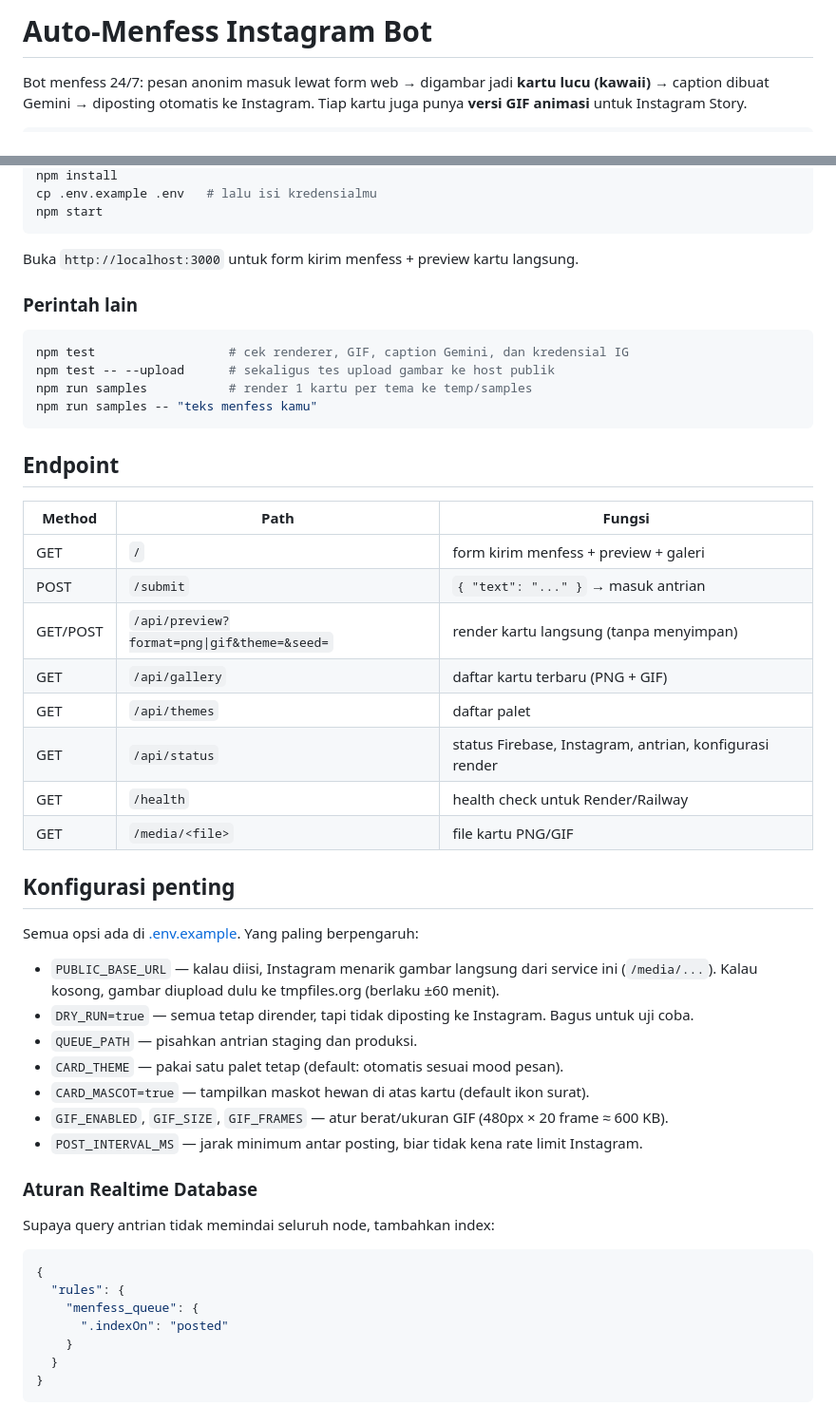
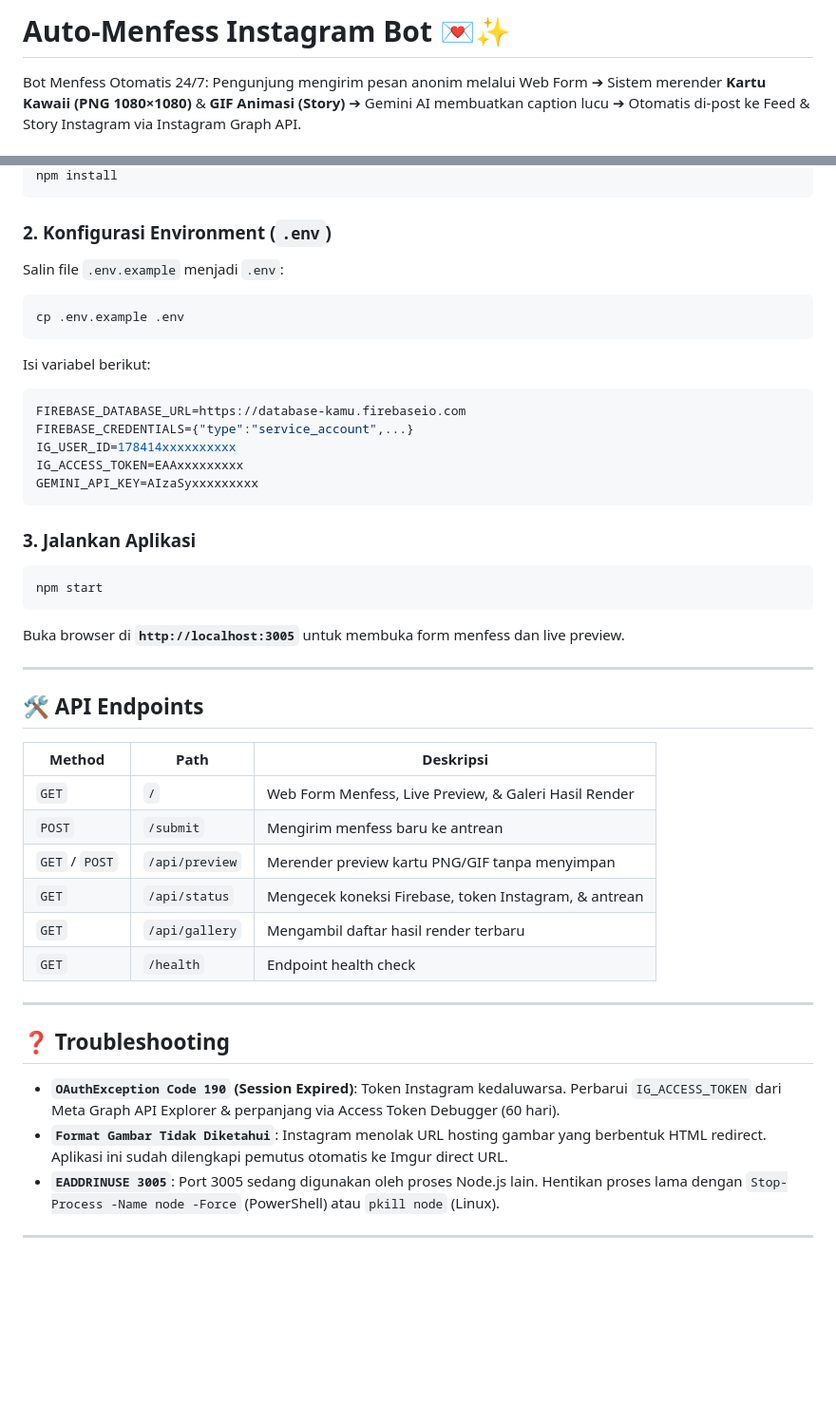
Before and after one commit to TanDjendra/Menfess-Auto-Generate-Post-Instagram, a Markdown page: README.md, 2 parts joined by grey strips. Shown at 95% size. Rendered like a GitHub page; blank space fills up the shorter version.

Commit message:
Update README.md with complete application architecture and workflow documentation

````diff
--- a/README.md
+++ b/README.md
@@ -1,6 +1,4 @@
-# Auto-Menfess Instagram Bot
+# Auto-Menfess Instagram Bot 💌✨
 
-Bot menfess 24/7: pesan anonim masuk lewat form web → digambar jadi **kartu lucu (kawaii)** →
-caption dibuat Gemini → diposting otomatis ke Instagram. Tiap kartu juga punya
-**versi GIF animasi** untuk Instagram Story.
+Bot Menfess Otomatis 24/7: Pengunjung mengirim pesan anonim melalui Web Form ➔ Sistem merender **Kartu Kawaii (PNG 1080×1080)** & **GIF Animasi (Story)** ➔ Gemini AI membuatkan caption lucu ➔ Otomatis di-post ke Feed & Story Instagram via Instagram Graph API.
 
@@ -42,56 +86,46 @@ kilau menyapu kartu, background bernapas. Semua periodik, jadi loop-nya mulus.
 npm install
-cp .env.example .env   # lalu isi kredensialmu
+```
+
+### 2. Konfigurasi Environment (`.env`)
+Salin file `.env.example` menjadi `.env`:
+```bash
+cp .env.example .env
+```
+Isi variabel berikut:
+```env
+FIREBASE_DATABASE_URL=https://database-kamu.firebaseio.com
+FIREBASE_CREDENTIALS={"type":"service_account",...}
+IG_USER_ID=178414xxxxxxxxxx
+IG_ACCESS_TOKEN=EAAxxxxxxxxx
+GEMINI_API_KEY=AIzaSyxxxxxxxxx
+```
+
+### 3. Jalankan Aplikasi
+```bash
 npm start
 ```
+Buka browser di **`http://localhost:3005`** untuk membuka form menfess dan live preview.
 
-Buka `http://localhost:3000` untuk form kirim menfess + preview kartu langsung.
+---
 
-### Perintah lain
+## 🛠️ API Endpoints
 
-```bash
-npm test                  # cek renderer, GIF, caption Gemini, dan kredensial IG
-npm test -- --upload      # sekaligus tes upload gambar ke host publik
-npm run samples           # render 1 kartu per tema ke temp/samples
-npm run samples -- "teks menfess kamu"
-```
+| Method | Path | Deskripsi |
+|--------|------|-----------|
+| `GET` | `/` | Web Form Menfess, Live Preview, & Galeri Hasil Render |
+| `POST` | `/submit` | Mengirim menfess baru ke antrean |
+| `GET` / `POST` | `/api/preview` | Merender preview kartu PNG/GIF tanpa menyimpan |
+| `GET` | `/api/status` | Mengecek koneksi Firebase, token Instagram, & antrean |
+| `GET` | `/api/gallery` | Mengambil daftar hasil render terbaru |
+| `GET` | `/health` | Endpoint health check |
 
-## Endpoint
+---
 
-| Method | Path | Fungsi |
-|--------|------|--------|
-| GET | `/` | form kirim menfess + preview + galeri |
-| POST | `/submit` | `{ "text": "..." }` → masuk antrian |
-| GET/POST | `/api/preview?format=png\|gif&theme=&seed=` | render kartu langsung (tanpa menyimpan) |
-| GET | `/api/gallery` | daftar kartu terbaru (PNG + GIF) |
-| GET | `/api/themes` | daftar palet |
-| GET | `/api/status` | status Firebase, Instagram, antrian, konfigurasi render |
-| GET | `/health` | health check untuk Render/Railway |
-| GET | `/media/<file>` | file kartu PNG/GIF |
+## ❓ Troubleshooting
 
-## Konfigurasi penting
+- **`OAuthException Code 190` (Session Expired)**: Token Instagram kedaluwarsa. Perbarui `IG_ACCESS_TOKEN` dari Meta Graph API Explorer & perpanjang via Access Token Debugger (60 hari).
+- **`Format Gambar Tidak Diketahui`**: Instagram menolak URL hosting gambar yang berbentuk HTML redirect. Aplikasi ini sudah dilengkapi pemutus otomatis ke Imgur direct URL.
+- **`EADDRINUSE 3005`**: Port 3005 sedang digunakan oleh proses Node.js lain. Hentikan proses lama dengan `Stop-Process -Name node -Force` (PowerShell) atau `pkill node` (Linux).
 
-Semua opsi ada di [.env.example](.env.example). Yang paling berpengaruh:
+---
 
-- `PUBLIC_BASE_URL` — kalau diisi, Instagram menarik gambar langsung dari service ini
-  (`/media/...`). Kalau kosong, gambar diupload dulu ke tmpfiles.org (berlaku ±60 menit).
-- `DRY_RUN=true` — semua tetap dirender, tapi tidak diposting ke Instagram. Bagus untuk uji coba.
-- `QUEUE_PATH` — pisahkan antrian staging dan produksi.
-- `CARD_THEME` — pakai satu palet tetap (default: otomatis sesuai mood pesan).
-- `CARD_MASCOT=true` — tampilkan maskot hewan di atas kartu (default ikon surat).
-- `GIF_ENABLED`, `GIF_SIZE`, `GIF_FRAMES` — atur berat/ukuran GIF (480px × 20 frame ≈ 600 KB).
-- `POST_INTERVAL_MS` — jarak minimum antar posting, biar tidak kena rate limit Instagram.
-
-### Aturan Realtime Database
-
-Supaya query antrian tidak memindai seluruh node, tambahkan index:
-
-```json
-{
-  "rules": {
-    "menfess_queue": {
-      ".indexOn": "posted"
-    }
-  }
-}
-```
-
````
Also changed, not shown: other parts of README.md (+72 -72 lines).
